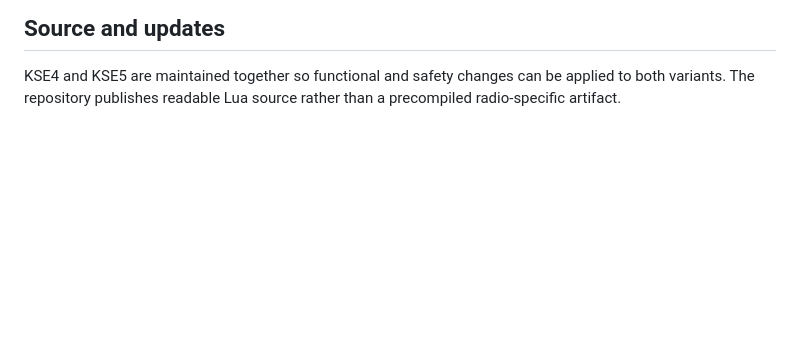
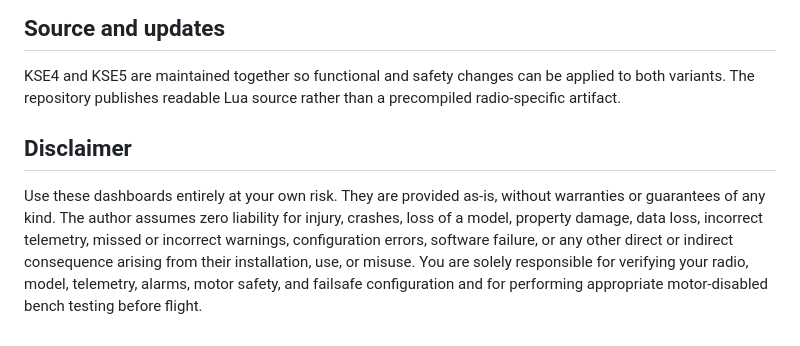
Before and after one commit to kylestacy2/KSE-Dashboards, a Markdown page: README.md, the part around the change. Drawn GitHub-style; blank space fills up the shorter version.

Commit message:
Add use-at-own-risk disclaimer

```diff
--- a/README.md
+++ b/README.md
@@ -254,3 +254,7 @@ The filename must be exactly `default.png`; leaving the alternate image named `d
 ## Source and updates
 
 KSE4 and KSE5 are maintained together so functional and safety changes can be applied to both variants. The repository publishes readable Lua source rather than a precompiled radio-specific artifact.
+
+## Disclaimer
+
+Use these dashboards entirely at your own risk. They are provided as-is, without warranties or guarantees of any kind. The author assumes zero liability for injury, crashes, loss of a model, property damage, data loss, incorrect telemetry, missed or incorrect warnings, configuration errors, software failure, or any other direct or indirect consequence arising from their installation, use, or misuse. You are solely responsible for verifying your radio, model, telemetry, alarms, motor safety, and failsafe configuration and for performing appropriate motor-disabled bench testing before flight.
```
